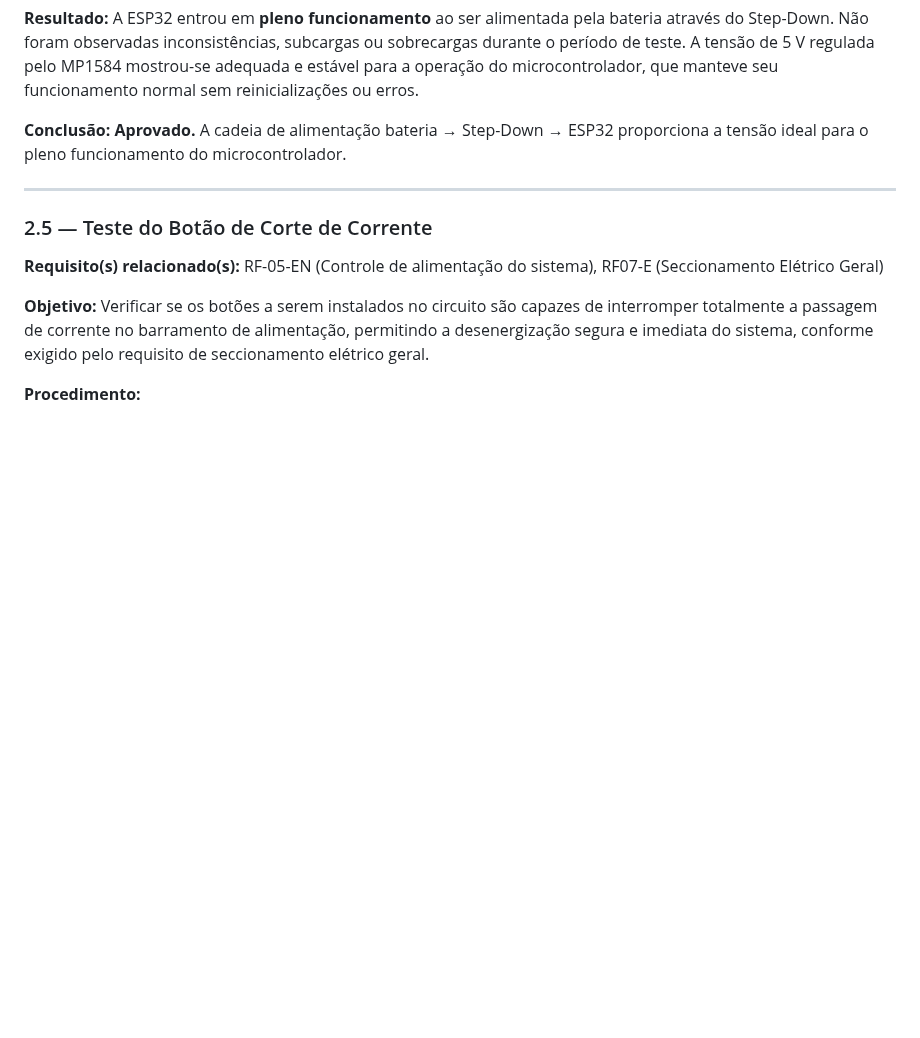
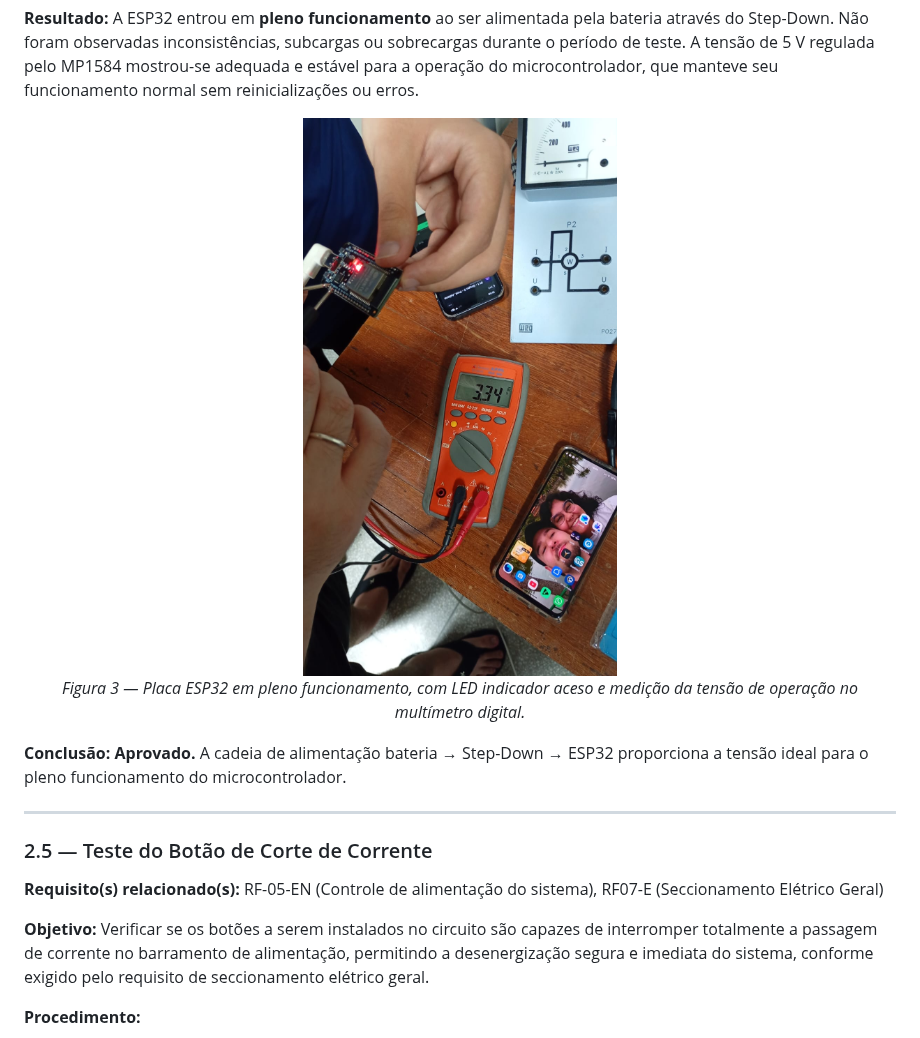
Before and after one commit to fcte-pi1/2026.2_PI1__Grupo2_Juliana, a Markdown page: docs/7.2 - Testes de energia.md, the part around the change. GitHub-like rendering; pictures changed too: docs/figs/energia/ESP32 foto.jpg (added); blank space fills up the shorter version.

Commit message:
[EN] Docs/Testes de energia: submissão de imagens nos testes

```diff
--- a/docs/7.2 - Testes de energia.md
+++ b/docs/7.2 - Testes de energia.md
@@ -93,6 +93,11 @@
 
 **Resultado:** A ESP32 entrou em **pleno funcionamento** ao ser alimentada pela bateria através do Step-Down. Não foram observadas inconsistências, subcargas ou sobrecargas durante o período de teste. A tensão de 5 V regulada pelo MP1584 mostrou-se adequada e estável para a operação do microcontrolador, que manteve seu funcionamento normal sem reinicializações ou erros.
 
+<p align="center">
+  <img src="figs/energia/ESP32 foto.jpg" alt="Verificação do funcionamento e nível de tensão na ESP32" width="400"/>
+  <br><em>Figura 3 — Placa ESP32 em pleno funcionamento, com LED indicador aceso e medição da tensão de operação no multímetro digital.</em>
+</p>
+
 **Conclusão:**  **Aprovado.** A cadeia de alimentação bateria → Step-Down → ESP32 proporciona a tensão ideal para o pleno funcionamento do microcontrolador.
 
 ---
```
